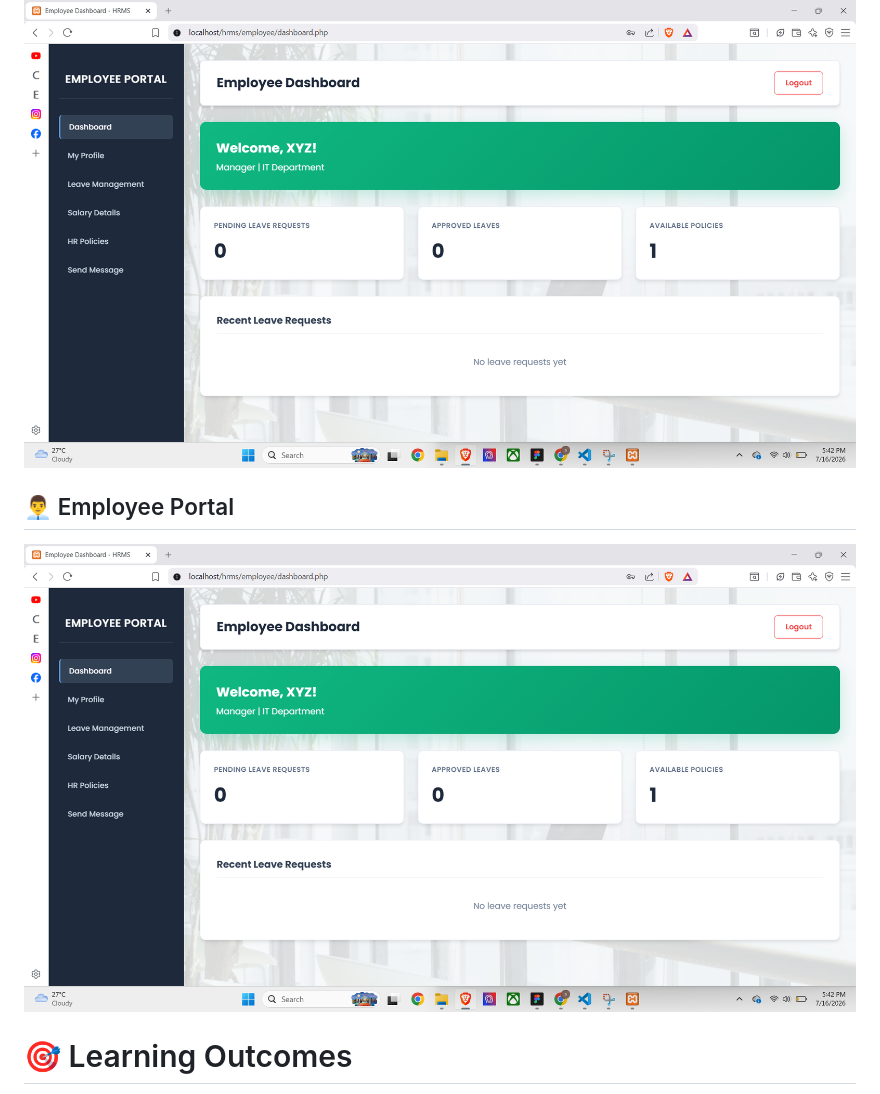
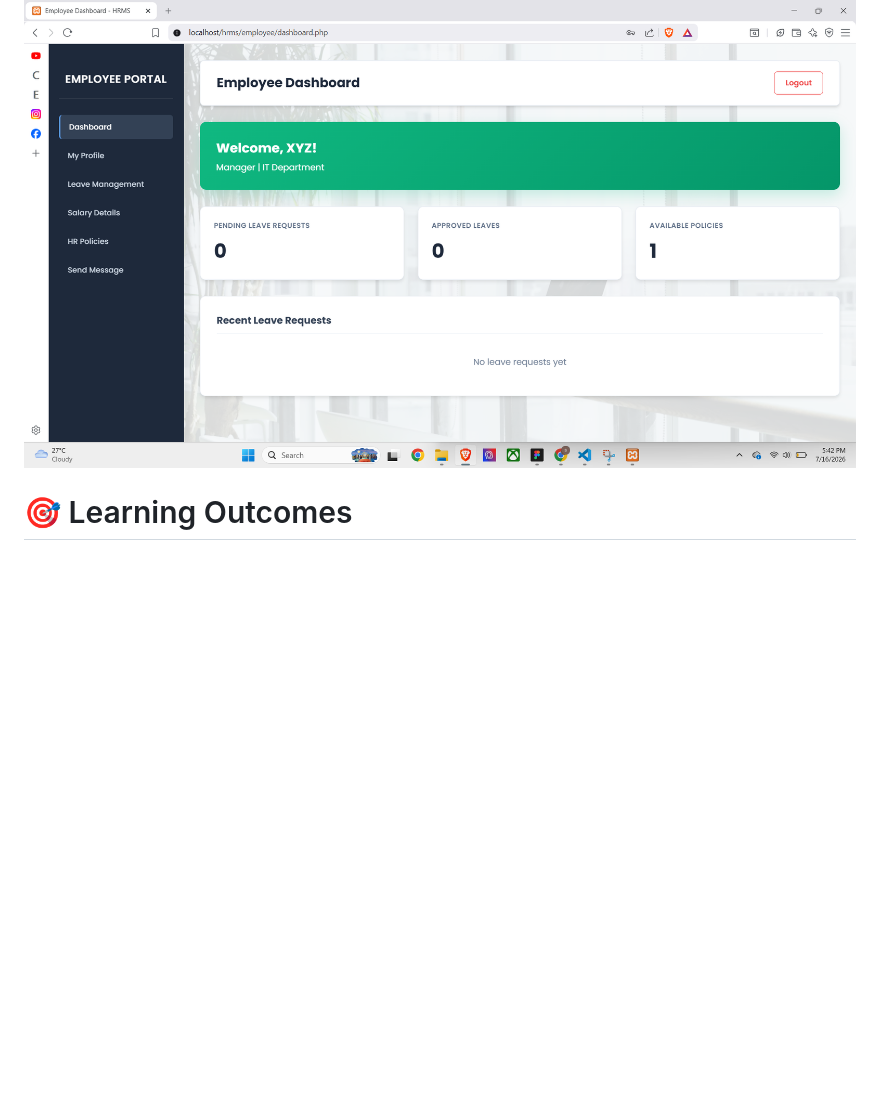
Before and after one commit to ShraddhaKoirala/Smart-Employee_HRMS, a Markdown page: hrms/README.md, the part around the change. Drawn GitHub-style; blank space fills up the shorter version.

Commit message:
Updated README screenshots

```diff
--- a/hrms/README.md
+++ b/hrms/README.md
@@ -124,11 +124,6 @@ http://localhost/hrms/
 ## 👨‍💼 Employee Portal
 
 ![Employee Portal](screenshots/employee-portal.png)
-
-## 👨‍💼 Employee Portal
-
-![Employee Portal](screenshots/employee-portal.png)
-
 # 🎯 Learning Outcomes
 
 Through this project, I gained practical experience in:
```
